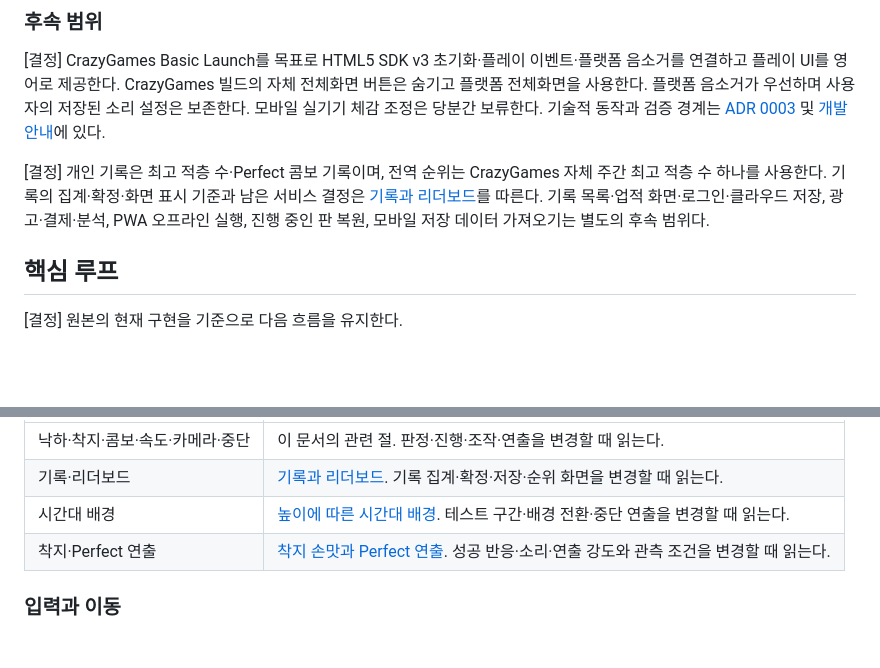
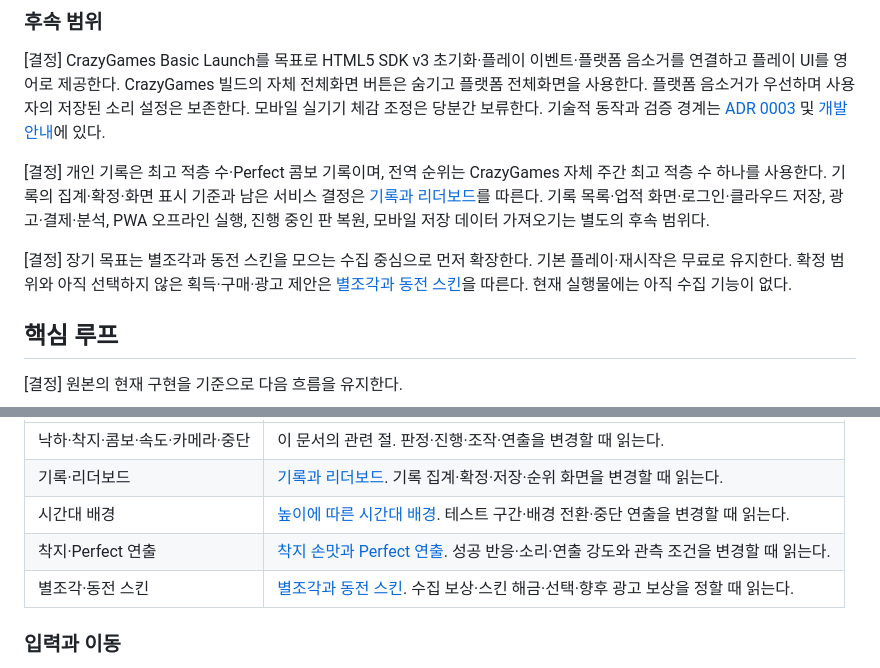
Before and after one commit to harpuria/coin-tower, a Markdown page: docs/GAME_DESIGN.md, 2 parts joined by grey strips. GitHub-like rendering; blank space fills up the shorter version.

```diff
--- a/docs/GAME_DESIGN.md
+++ b/docs/GAME_DESIGN.md
@@ -23,6 +23,8 @@
 
 [결정] 개인 기록은 최고 적층 수·Perfect 콤보 기록이며, 전역 순위는 CrazyGames 자체 주간 최고 적층 수 하나를 사용한다. 기록의 집계·확정·화면 표시 기준과 남은 서비스 결정은 [기록과 리더보드](design/records.md)를 따른다. 기록 목록·업적 화면·로그인·클라우드 저장, 광고·결제·분석, PWA 오프라인 실행, 진행 중인 판 복원, 모바일 저장 데이터 가져오기는 별도의 후속 범위다.
 
+[결정] 장기 목표는 별조각과 동전 스킨을 모으는 수집 중심으로 먼저 확장한다. 기본 플레이·재시작은 무료로 유지한다. 확정 범위와 아직 선택하지 않은 획득·구매·광고 제안은 [별조각과 동전 스킨](design/economy.md)을 따른다. 현재 실행물에는 아직 수집 기능이 없다.
+
 ## 핵심 루프
 
 [결정] 원본의 현재 구현을 기준으로 다음 흐름을 유지한다.
@@ -45,6 +47,7 @@
 | 기록·리더보드                   | [기록과 리더보드](design/records.md). 기록 집계·확정·저장·순위 화면을 변경할 때 읽는다.                  |
 | 시간대 배경                     | [높이에 따른 시간대 배경](design/backgrounds.md). 테스트 구간·배경 전환·중단 연출을 변경할 때 읽는다.    |
 | 착지·Perfect 연출               | [착지 손맛과 Perfect 연출](design/feedback.md). 성공 반응·소리·연출 강도와 관측 조건을 변경할 때 읽는다. |
+| 별조각·동전 스킨                | [별조각과 동전 스킨](design/economy.md). 수집 보상·스킨 해금·선택·향후 광고 보상을 정할 때 읽는다.       |
 
 ### 입력과 이동
 
```
Also changed, not shown: docs/IMPLEMENTATION_PLAN.md (+3 -1 lines), docs/design/economy.md (added, +59 -0 lines).
